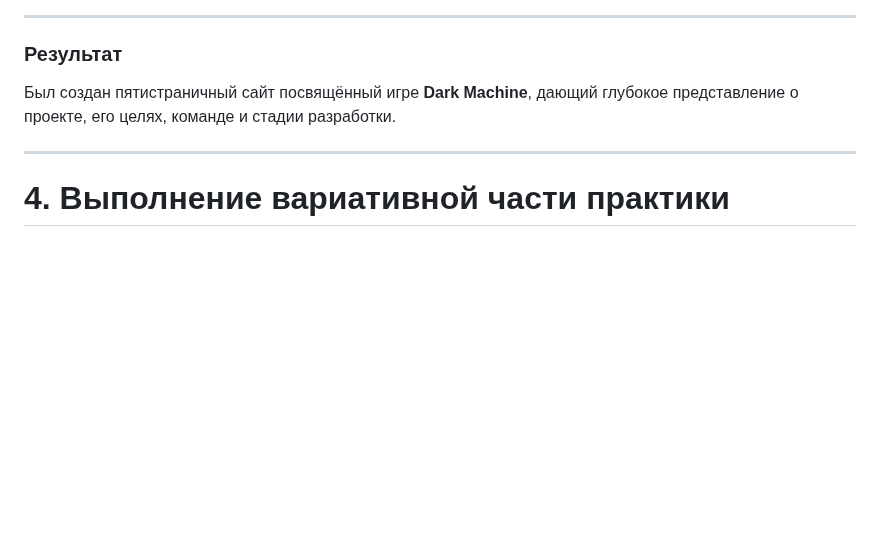
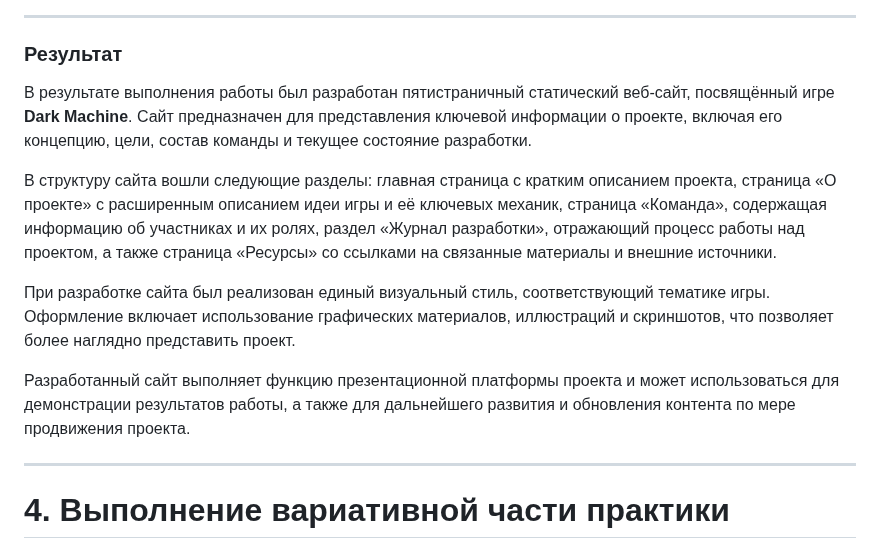
Before and after one commit to Velissimus/project-practice-2026, a Markdown page: docs/README.md, the part around one of its changes. Rendered like a GitHub page; blank space fills up the shorter version.

```diff
--- a/docs/README.md
+++ b/docs/README.md
@@ -146,7 +146,13 @@
 
 ### Результат
 
-Был создан пятистраничный сайт посвящённый игре **Dark Machine**, дающий глубокое представление о проекте, его целях, команде и стадии разработки.
+В результате выполнения работы был разработан пятистраничный статический веб-сайт, посвящённый игре **Dark Machine**. Сайт предназначен для представления ключевой информации о проекте, включая его концепцию, цели, состав команды и текущее состояние разработки.
+
+В структуру сайта вошли следующие разделы: главная страница с кратким описанием проекта, страница «О проекте» с расширенным описанием идеи игры и её ключевых механик, страница «Команда», содержащая информацию об участниках и их ролях, раздел «Журнал разработки», отражающий процесс работы над проектом, а также страница «Ресурсы» со ссылками на связанные материалы и внешние источники.
+
+При разработке сайта был реализован единый визуальный стиль, соответствующий тематике игры. Оформление включает использование графических материалов, иллюстраций и скриншотов, что позволяет более наглядно представить проект.
+
+Разработанный сайт выполняет функцию презентационной платформы проекта и может использоваться для демонстрации результатов работы, а также для дальнейшего развития и обновления контента по мере продвижения проекта.
 
 ---
 
```
Also changed, not shown: other parts of docs/README.md (+1 -1 lines).
